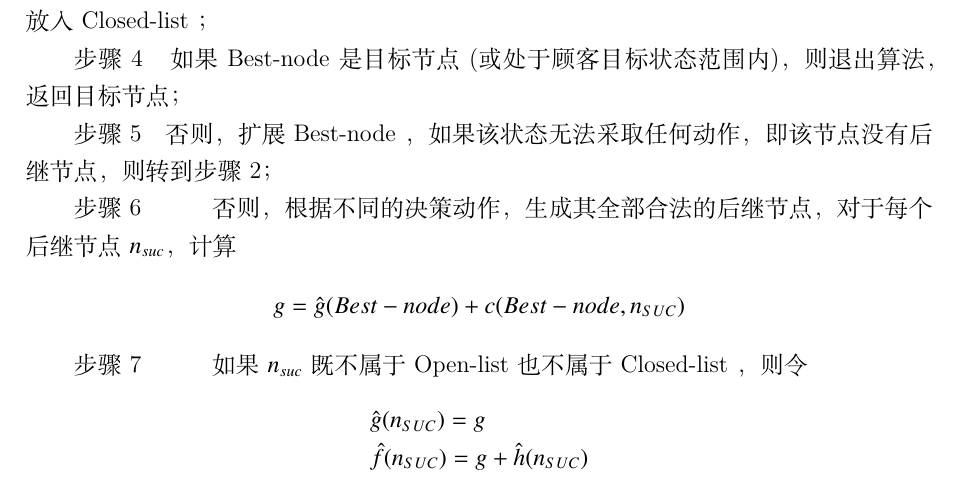
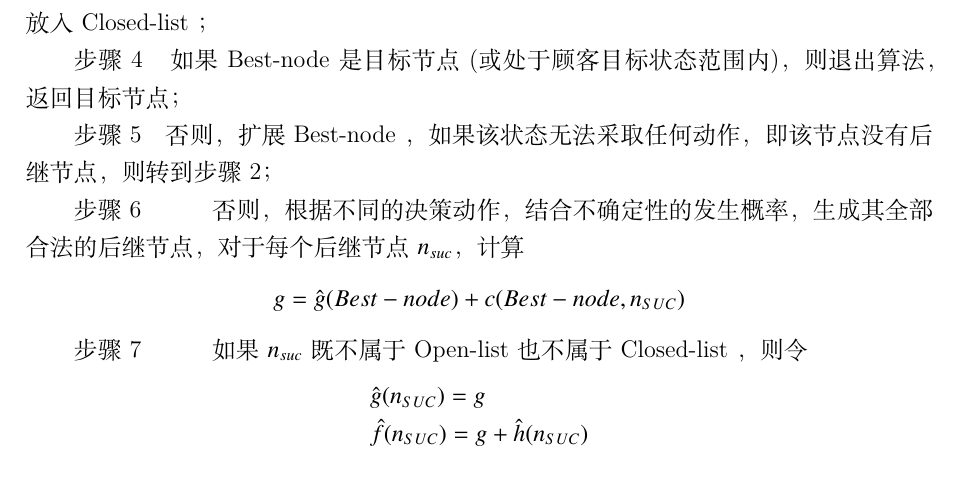
Before and after one commit to zweecn/opening_report, a LaTeX thesis (main.tex, which reads body/solution.tex): part of page 21 of 31, cut so that both start at the same text. Compiled offline with XeLaTeX.

```diff
--- a/body/solution.tex
+++ b/body/solution.tex
@@ -921,7 +921,7 @@
 
 步骤~5~~ 否则，扩展~Best-node~，如果该状态无法采取任何动作，即该节点没有后继节点，则转到步骤2；
 
-步骤~6~~~~~~~~ 否则，根据不同的决策动作，生成其全部合法的后继节点，对于每个后继节点${n_{suc}}$，计算
+步骤~6~~~~~~~~ 否则，根据不同的决策动作，结合不确定性的发生概率，生成其全部合法的后继节点，对于每个后继节点${n_{suc}}$，计算
 \[g = \hat g(Best - node) + c(Best - node,{n_{SUC}})\]
 
 步骤~7~~~~~~~~ 如果${n_{suc}}$既不属于~Open-list~也不属于~Closed-list~，则令
```
Also changed, not shown: body/solution.tex (2 more changed lines).
